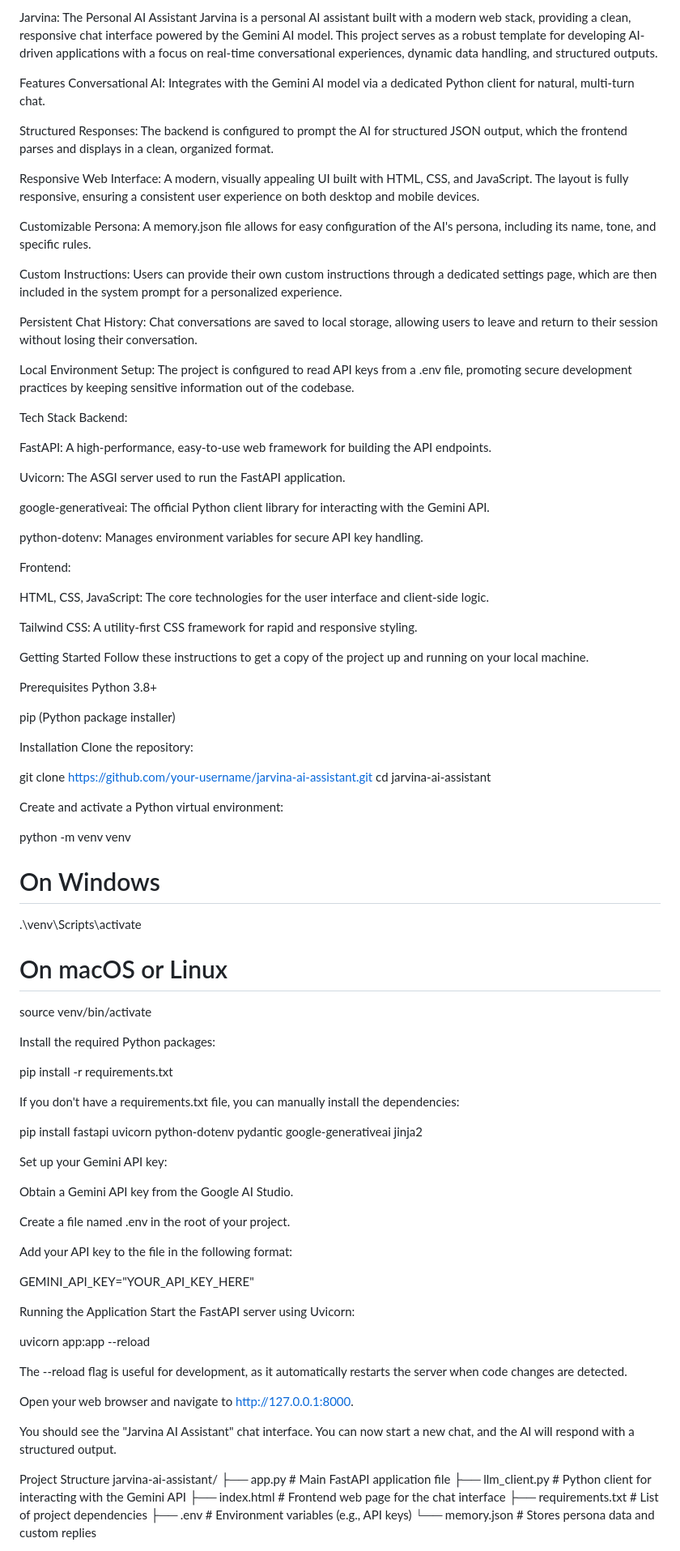
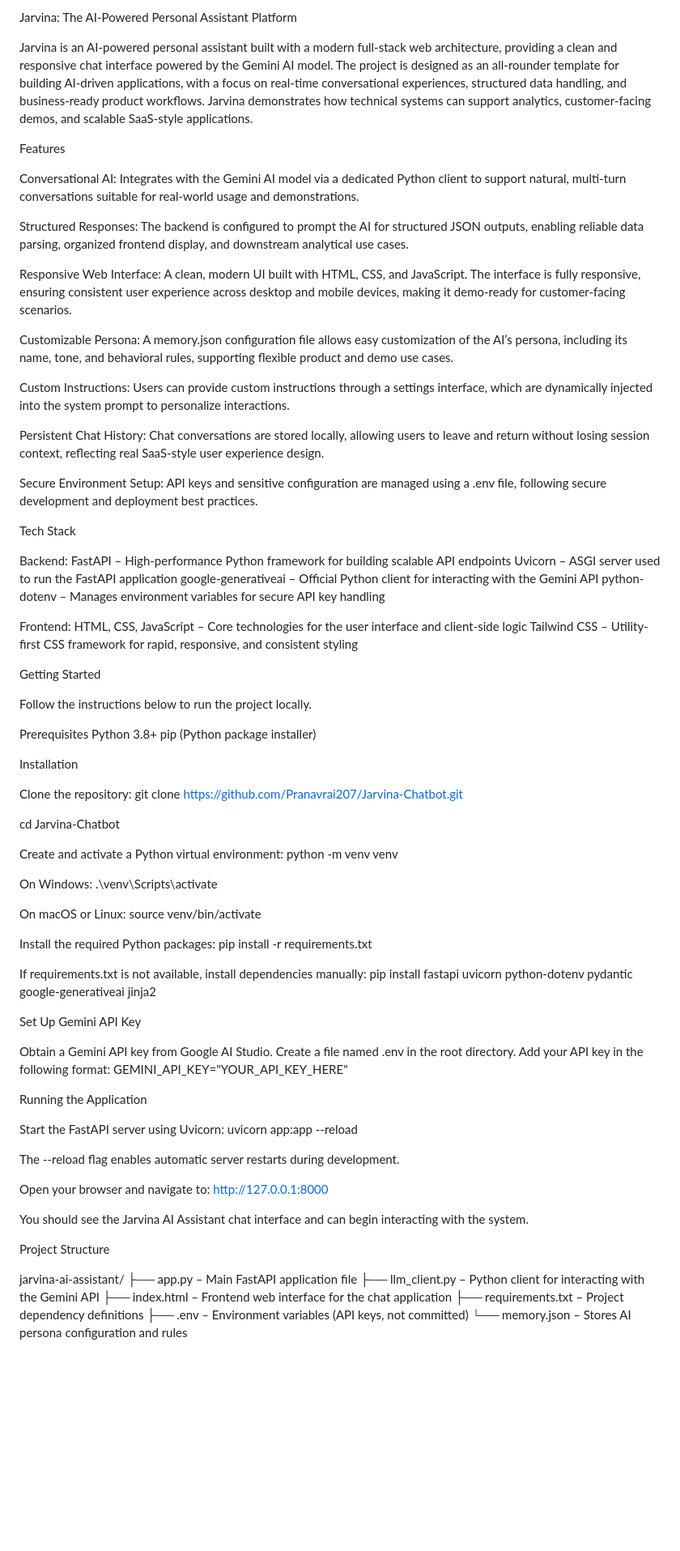
Before and after one commit to Pranavrai207/Jarvina-Chatbot, a Markdown page: README.md, the part around one of its changes. Shown at 81% size. GitHub-like rendering; blank space fills up the shorter version.

Commit message:
README for clarity and project overview
README to clearly explain the project purpose, features, tech stack, and setup instructions. The update improves readability and makes the project easier to understand for technical and non-technical audiences.

```diff
--- a/README.md
+++ b/README.md
@@ -1,96 +1,92 @@
-Jarvina: The Personal AI Assistant
-Jarvina is a personal AI assistant built with a modern web stack, providing a clean, responsive chat interface powered by the Gemini AI model. This project serves as a robust template for developing AI-driven applications with a focus on real-time conversational experiences, dynamic data handling, and structured outputs.
+Jarvina: The AI-Powered Personal Assistant Platform
+
+Jarvina is an AI-powered personal assistant built with a modern full-stack web architecture, providing a clean and responsive chat interface powered by the Gemini AI model. The project is designed as an all-rounder template for building AI-driven applications, with a focus on real-time conversational experiences, structured data handling, and business-ready product workflows. Jarvina demonstrates how technical systems can support analytics, customer-facing demos, and scalable SaaS-style applications.
 
 Features
-Conversational AI: Integrates with the Gemini AI model via a dedicated Python client for natural, multi-turn chat.
 
-Structured Responses: The backend is configured to prompt the AI for structured JSON output, which the frontend parses and displays in a clean, organized format.
+Conversational AI: Integrates with the Gemini AI model via a dedicated Python client to support natural, multi-turn conversations suitable for real-world usage and demonstrations.
 
-Responsive Web Interface: A modern, visually appealing UI built with HTML, CSS, and JavaScript. The layout is fully responsive, ensuring a consistent user experience on both desktop and mobile devices.
+Structured Responses: The backend is configured to prompt the AI for structured JSON outputs, enabling reliable data parsing, organized frontend display, and downstream analytical use cases.
 
-Customizable Persona: A memory.json file allows for easy configuration of the AI's persona, including its name, tone, and specific rules.
+Responsive Web Interface: A clean, modern UI built with HTML, CSS, and JavaScript. The interface is fully responsive, ensuring consistent user experience across desktop and mobile devices, making it demo-ready for customer-facing scenarios.
 
-Custom Instructions: Users can provide their own custom instructions through a dedicated settings page, which are then included in the system prompt for a personalized experience.
+Customizable Persona: A memory.json configuration file allows easy customization of the AI’s persona, including its name, tone, and behavioral rules, supporting flexible product and demo use cases.
 
-Persistent Chat History: Chat conversations are saved to local storage, allowing users to leave and return to their session without losing their conversation.
+Custom Instructions: Users can provide custom instructions through a settings interface, which are dynamically injected into the system prompt to personalize interactions.
 
-Local Environment Setup: The project is configured to read API keys from a .env file, promoting secure development practices by keeping sensitive information out of the codebase.
+Persistent Chat History: Chat conversations are stored locally, allowing users to leave and return without losing session context, reflecting real SaaS-style user experience design.
+
+Secure Environment Setup: API keys and sensitive configuration are managed using a .env file, following secure development and deployment best practices.
 
 Tech Stack
+
 Backend:
-
-FastAPI: A high-performance, easy-to-use web framework for building the API endpoints.
-
-Uvicorn: The ASGI server used to run the FastAPI application.
-
-google-generativeai: The official Python client library for interacting with the Gemini API.
-
-python-dotenv: Manages environment variables for secure API key handling.
+FastAPI – High-performance Python framework for building scalable API endpoints
+Uvicorn – ASGI server used to run the FastAPI application
+google-generativeai – Official Python client for interacting with the Gemini API
+python-dotenv – Manages environment variables for secure API key handling
 
 Frontend:
-
-HTML, CSS, JavaScript: The core technologies for the user interface and client-side logic.
-
-Tailwind CSS: A utility-first CSS framework for rapid and responsive styling.
+HTML, CSS, JavaScript – Core technologies for the user interface and client-side logic
+Tailwind CSS – Utility-first CSS framework for rapid, responsive, and consistent styling
 
 Getting Started
-Follow these instructions to get a copy of the project up and running on your local machine.
+
+Follow the instructions below to run the project locally.
 
 Prerequisites
 Python 3.8+
-
 pip (Python package installer)
 
 Installation
+
 Clone the repository:
+git clone https://github.com/Pranavrai207/Jarvina-Chatbot.git
 
-git clone https://github.com/your-username/jarvina-ai-assistant.git
-cd jarvina-ai-assistant
+cd Jarvina-Chatbot
 
 Create and activate a Python virtual environment:
+python -m venv venv
 
-python -m venv venv
-# On Windows
+On Windows:
 .\venv\Scripts\activate
-# On macOS or Linux
+
+On macOS or Linux:
 source venv/bin/activate
 
 Install the required Python packages:
-
 pip install -r requirements.txt
 
-If you don't have a requirements.txt file, you can manually install the dependencies:
-
+If requirements.txt is not available, install dependencies manually:
 pip install fastapi uvicorn python-dotenv pydantic google-generativeai jinja2
 
-Set up your Gemini API key:
+Set Up Gemini API Key
 
-Obtain a Gemini API key from the Google AI Studio.
-
-Create a file named .env in the root of your project.
-
-Add your API key to the file in the following format:
-
+Obtain a Gemini API key from Google AI Studio.
+Create a file named .env in the root directory.
+Add your API key in the following format:
 GEMINI_API_KEY="YOUR_API_KEY_HERE"
 
 Running the Application
+
 Start the FastAPI server using Uvicorn:
-
 uvicorn app:app --reload
 
-The --reload flag is useful for development, as it automatically restarts the server when code changes are detected.
+The --reload flag enables automatic server restarts during development.
 
-Open your web browser and navigate to http://127.0.0.1:8000.
+Open your browser and navigate to:
+http://127.0.0.1:8000
 
-You should see the "Jarvina AI Assistant" chat interface. You can now start a new chat, and the AI will respond with a structured output.
+You should see the Jarvina AI Assistant chat interface and can begin interacting with the system.
 
 Project Structure
+
 jarvina-ai-assistant/
-├── app.py              # Main FastAPI application file
-├── llm_client.py       # Python client for interacting with the Gemini API
-├── index.html          # Frontend web page for the chat interface
-├── requirements.txt    # List of project dependencies
-├── .env                # Environment variables (e.g., API keys)
-└── memory.json         # Stores persona data and custom replies
+├── app.py – Main FastAPI application file
+├── llm_client.py – Python client for interacting with the Gemini API
+├── index.html – Frontend web interface for the chat application
+├── requirements.txt – Project dependency definitions
+├── .env – Environment variables (API keys, not committed)
+└── memory.json – Stores AI persona configuration and rules
 
 Contributing
```
Also changed, not shown: other parts of README.md (+3 -1 lines).
